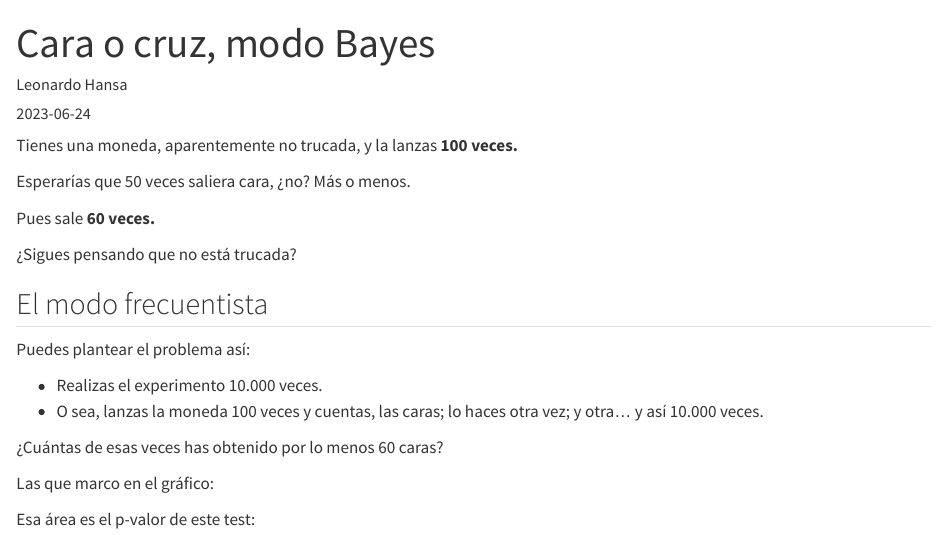
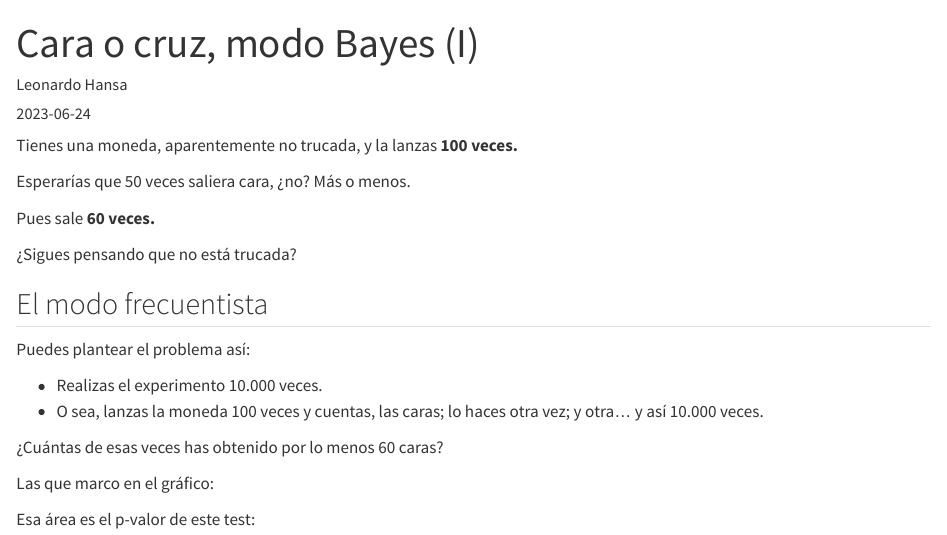
Before and after one commit to lhansa/technical-notebooks, a Quarto document (posts/2023-06-24-bayes-y-monedas/index.qmd): the page in a window 1100 px wide, from its top. Rendered offline with R 4.5, knitr and Pandoc in place of Quarto, with nearby package versions; the code chunks are not run, so their results and figures are left out.

```diff
--- a/_quarto.yml
+++ b/_quarto.yml
@@ -8,6 +8,9 @@
     background: "#ffffff"
     search: false
     pinned: true
+    left:
+      - text: "Cu-cu-trás"
+      - href: "https://leonardohansa.com"
     collapse: false
     collapse-below: "md"
   sidebar: false
--- a/posts/2023-06-24-bayes-y-monedas/index.qmd
+++ b/posts/2023-06-24-bayes-y-monedas/index.qmd
@@ -1,5 +1,5 @@
 ---
-title: "Cara o cruz, modo Bayes"
+title: "Cara o cruz, modo Bayes (I)"
 description: "Experimentos estadísticos frecuentistas y bayesianos en lanzamiento de monedas."
 description-meta: "Experimentos estadísticos frecuentistas y bayesianos en lanzamiento de monedas."
 author: "Leonardo Hansa"
```
